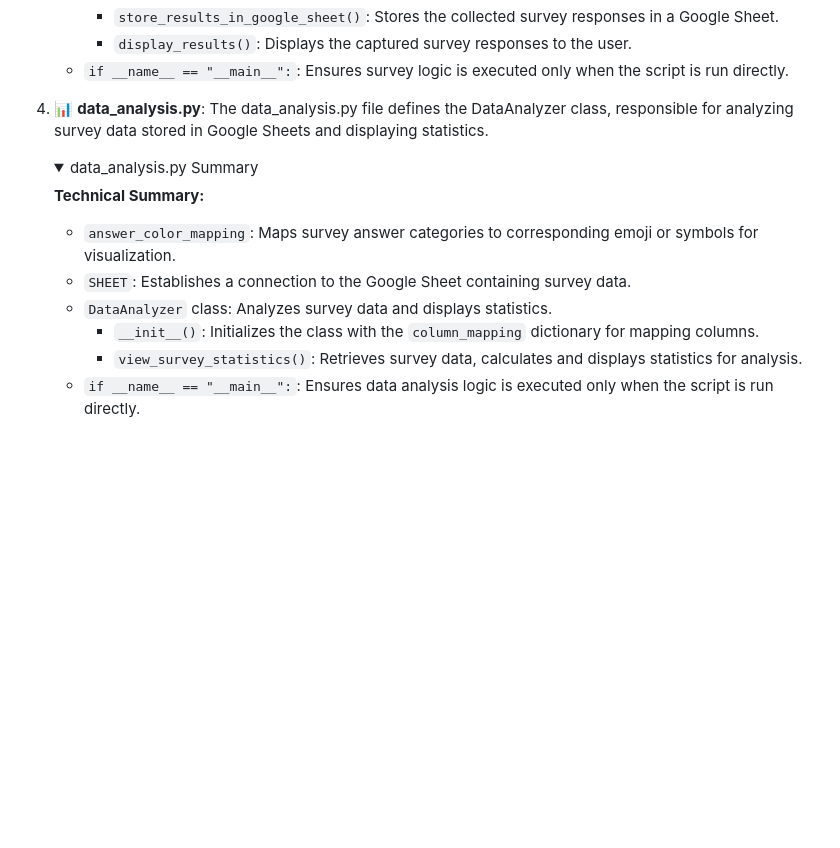
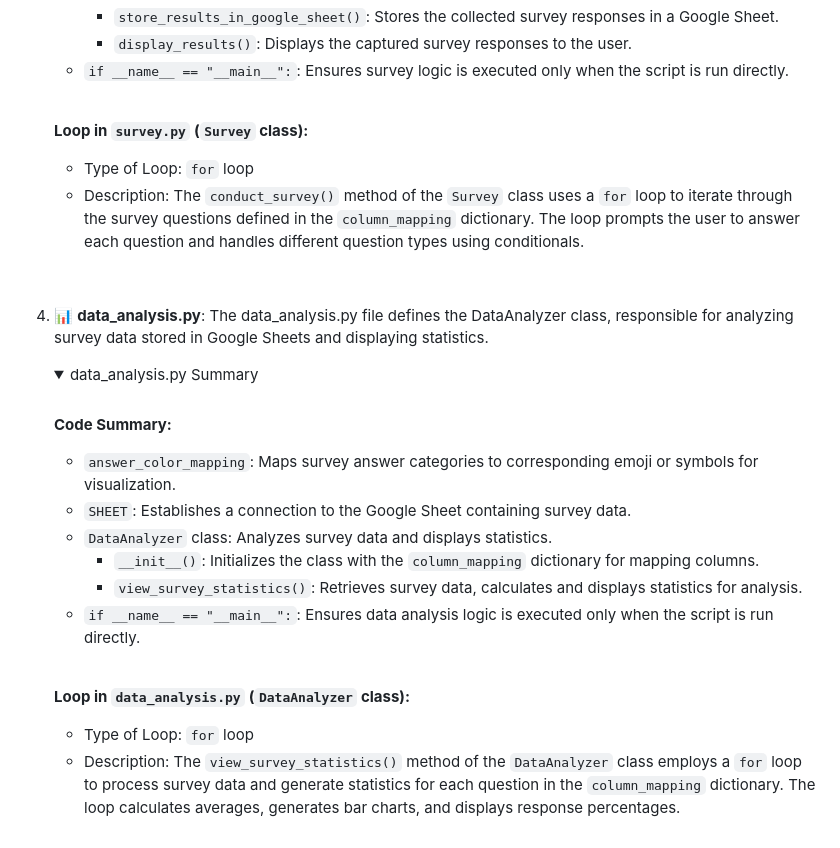
Before and after one commit to emidombek/career-analyzer, a Markdown page: README.md, the part around one of its changes. GitHub-like rendering; folded sections open; blank space fills up the shorter version.

```diff
--- a/README.md
+++ b/README.md
@@ -138,14 +162,26 @@ The majority of this program is written in Python 3.11.4 the code is organized i
        - `display_results()`: Displays the captured survey responses to the user.
      - `if __name__ == "__main__":`: Ensures survey logic is executed only when the script is run directly.
 
+     <br>
+
+      **Loop in `survey.py` (`Survey` class):**
+
+     - Type of Loop: `for` loop
+     - Description: The `conduct_survey()` method of the `Survey` class uses a `for` loop to iterate through the survey questions defined in the `column_mapping` dictionary. The loop prompts the user to answer each question and handles different question types using conditionals.
+
+     <br>
+
      </details>
+
 
  4. 📊 **data_analysis.py**: The data_analysis.py file defines the DataAnalyzer class, responsible for analyzing survey data stored in Google Sheets and displaying statistics.
 
     <details>
      <summary>data_analysis.py Summary</summary>
 
-      **Technical Summary:**
+     <br>
+
+      **Code Summary:**
 
      - `answer_color_mapping`: Maps survey answer categories to corresponding emoji or symbols for visualization.
      - `SHEET`: Establishes a connection to the Google Sheet containing survey data.
@@ -154,4 +190,13 @@ The majority of this program is written in Python 3.11.4 the code is organized i
        - `view_survey_statistics()`: Retrieves survey data, calculates and displays statistics for analysis.
      - `if __name__ == "__main__":`: Ensures data analysis logic is executed only when the script is run directly.
 
+     <br>
+
+      **Loop in `data_analysis.py` (`DataAnalyzer` class):**
+
+     - Type of Loop: `for` loop
+     - Description: The `view_survey_statistics()` method of the `DataAnalyzer` class employs a `for` loop to process survey data and generate statistics for each question in the `column_mapping` dictionary. The loop calculates averages, generates bar charts, and displays response percentages.
+
+     <br>
+
      </details>
```
Also changed, not shown: other parts of README.md (+27 -3 lines).
